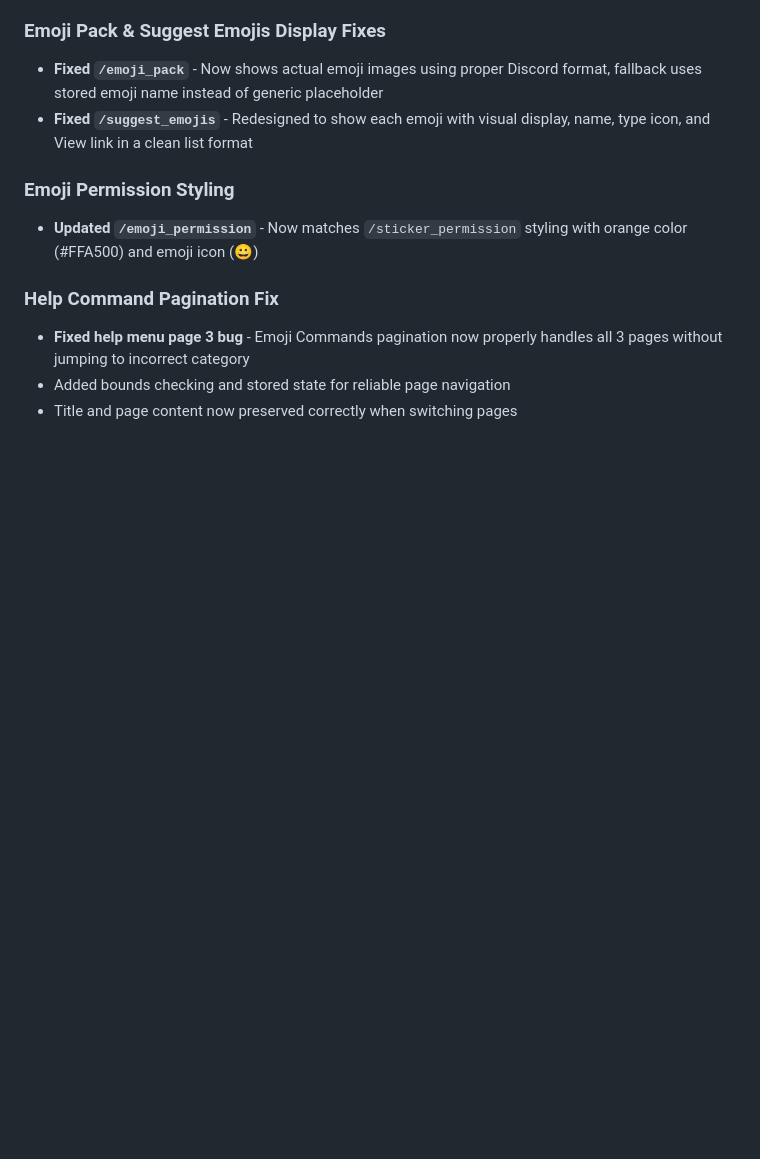
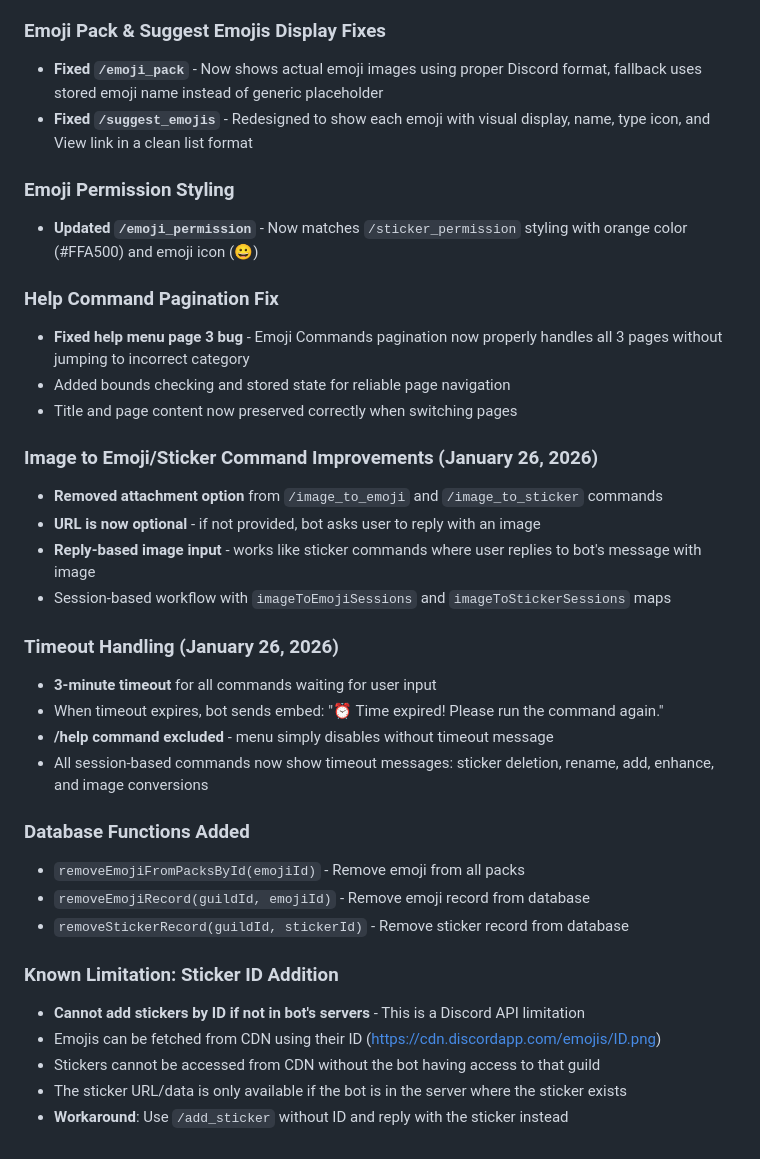
Before and after one commit to Amwmnrdp/herewegorightnowwithproemsbsjibotahahahlufftyroffemia, a Markdown page: replit.md, the part around the change. GitHub-like rendering; blank space fills up the shorter version.

Commit message:
Improve image conversion and timeout handling for bot commands
Updates image to emoji/sticker commands to accept optional URLs, implements a 3-minute timeout for user input across various commands, and documents a Discord API limitation regarding adding stickers by ID.

Replit-Commit-Author: Agent
Replit-Commit-Session-Id: f9d72a94-f2fd-41ed-a55d-b6c7cb0a2e48
Replit-Commit-Checkpoint-Type: intermediate_checkpoint
Replit-Commit-Event-Id: a81a154c-cd2c-413f-ad06-2b51d7b92782
Replit-Commit-Screenshot-Url: https://storage.googleapis.com/screenshot-production-us-central1/f8f407db-8555-4304-a947-70028b6fa9fd/f9d72a94-f2fd-41ed-a55d-b6c7cb0a2e48/G6u5Nl7

```diff
--- a/replit.md
+++ b/replit.md
@@ -215,3 +215,27 @@ Chinese (zh), English (en), Arabic (ar), Spanish (es), Russian (ru), Turkish (tr
 - **Fixed help menu page 3 bug** - Emoji Commands pagination now properly handles all 3 pages without jumping to incorrect category
 - Added bounds checking and stored state for reliable page navigation
 - Title and page content now preserved correctly when switching pages
+
+### Image to Emoji/Sticker Command Improvements (January 26, 2026)
+- **Removed attachment option** from `/image_to_emoji` and `/image_to_sticker` commands
+- **URL is now optional** - if not provided, bot asks user to reply with an image
+- **Reply-based image input** - works like sticker commands where user replies to bot's message with image
+- Session-based workflow with `imageToEmojiSessions` and `imageToStickerSessions` maps
+
+### Timeout Handling (January 26, 2026)
+- **3-minute timeout** for all commands waiting for user input
+- When timeout expires, bot sends embed: "⏰ Time expired! Please run the command again."
+- **/help command excluded** - menu simply disables without timeout message
+- All session-based commands now show timeout messages: sticker deletion, rename, add, enhance, and image conversions
+
+### Database Functions Added
+- `removeEmojiFromPacksById(emojiId)` - Remove emoji from all packs
+- `removeEmojiRecord(guildId, emojiId)` - Remove emoji record from database
+- `removeStickerRecord(guildId, stickerId)` - Remove sticker record from database
+
+### Known Limitation: Sticker ID Addition
+- **Cannot add stickers by ID if not in bot's servers** - This is a Discord API limitation
+- Emojis can be fetched from CDN using their ID (https://cdn.discordapp.com/emojis/ID.png)
+- Stickers cannot be accessed from CDN without the bot having access to that guild
+- The sticker URL/data is only available if the bot is in the server where the sticker exists
+- **Workaround**: Use `/add_sticker` without ID and reply with the sticker instead
```
